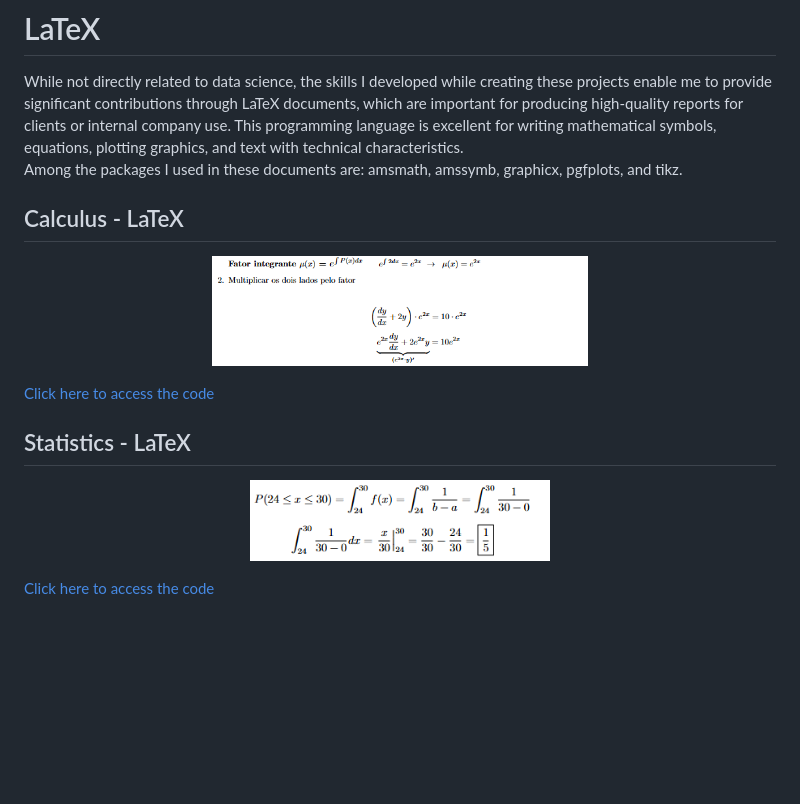
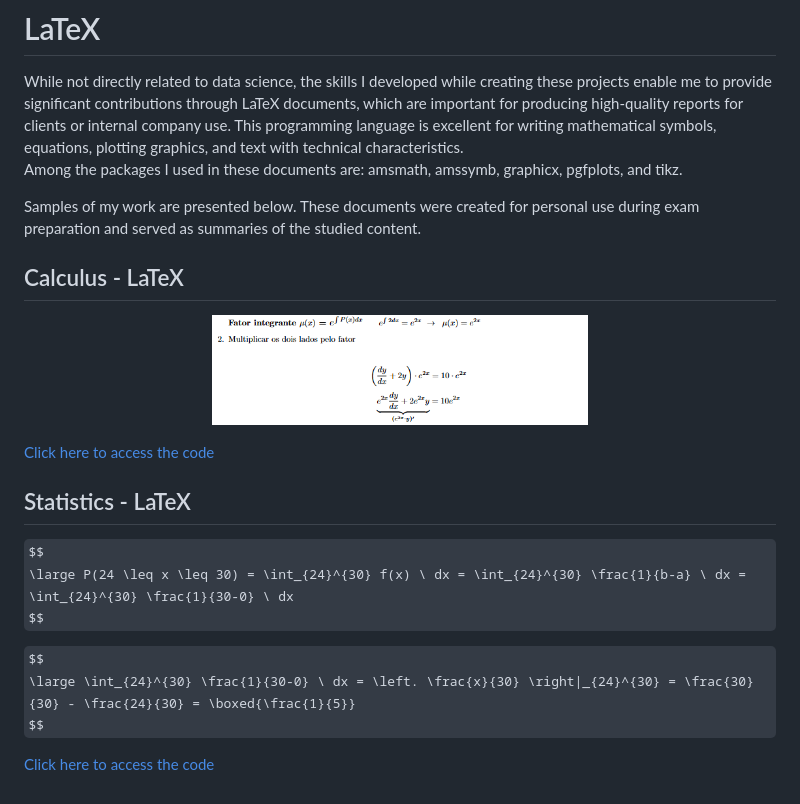
Before and after one commit to Danieldnv/portfolio_english, a Markdown page: README.md, the part around the change. Rendered like a GitHub page; some formulas as TeX source; blank space fills up the shorter version.

```diff
--- a/README.md
+++ b/README.md
@@ -55,6 +55,8 @@ Additionally, I collected information about the Ibovespa index and the US dollar
 While not directly related to data science, the skills I developed while creating these projects enable me to provide significant contributions through LaTeX documents, which are important for producing high-quality reports for clients or internal company use. This programming language is excellent for writing mathematical symbols, equations, plotting graphics, and text with technical characteristics.
 Among the packages I used in these documents are: amsmath, amssymb, graphicx, pgfplots, and tikz.
 
+Samples of my work are presented below. These documents were created for personal use during exam preparation and served as summaries of the studied content.
+
 ## Calculus - LaTeX
 <p align="center">
   <img src="images/Captura de tela 2025-01-04 133542.png" width="50%">
@@ -63,8 +65,14 @@ Among the packages I used in these documents are: amsmath, amssymb, graphicx, pg
 [Click here to access the code](https://github.com/Danieldnv/portfolio_english/blob/main/codes/calculustex.tex)
 
 ## Statistics - LaTeX
-<p align="center">
-  <img src="images/Captura de tela 2025-01-04 133437.png" width="40%">
-</p>
+
+$$
+\large P(24 \leq x \leq 30) = \int_{24}^{30} f(x) \ dx = \int_{24}^{30} \frac{1}{b-a} \ dx = \int_{24}^{30} \frac{1}{30-0} \ dx
+$$
+
+$$
+\large \int_{24}^{30} \frac{1}{30-0} \ dx = \left. \frac{x}{30} \right|_{24}^{30} = \frac{30}{30} - \frac{24}{30} = \boxed{\frac{1}{5}}
+$$
+
 
 [Click here to access the code](https://github.com/Danieldnv/portfolio_english/blob/main/codes/statisticstex.tex)
```
